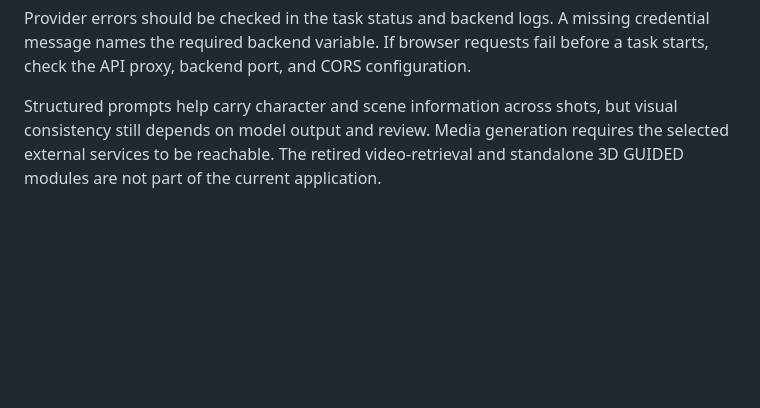
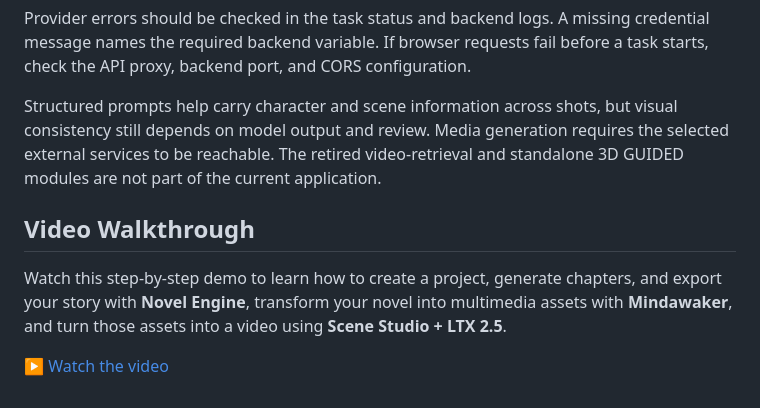
Before and after one commit to KisLing579/MindAwaker, a Markdown page: README.md, the part around the change. Drawn GitHub-style; blank space fills up the shorter version.

Commit message:
Add video walkthrough section to README
Added a section for a video walkthrough demonstrating project creation and asset transformation.

```diff
--- a/README.md
+++ b/README.md
@@ -152,3 +152,9 @@ npm run build
 Provider errors should be checked in the task status and backend logs. A missing credential message names the required backend variable. If browser requests fail before a task starts, check the API proxy, backend port, and CORS configuration.
 
 Structured prompts help carry character and scene information across shots, but visual consistency still depends on model output and review. Media generation requires the selected external services to be reachable. The retired video-retrieval and standalone 3D GUIDED modules are not part of the current application.
+
+## Video Walkthrough
+
+Watch this step-by-step demo to learn how to create a project, generate chapters, and export your story with **Novel Engine**, transform your novel into multimedia assets with **Mindawaker**, and turn those assets into a video using **Scene Studio + LTX 2.5**.
+
+[▶ Watch the video](https://youtu.be/Cjfw1-kFnxc)
```
